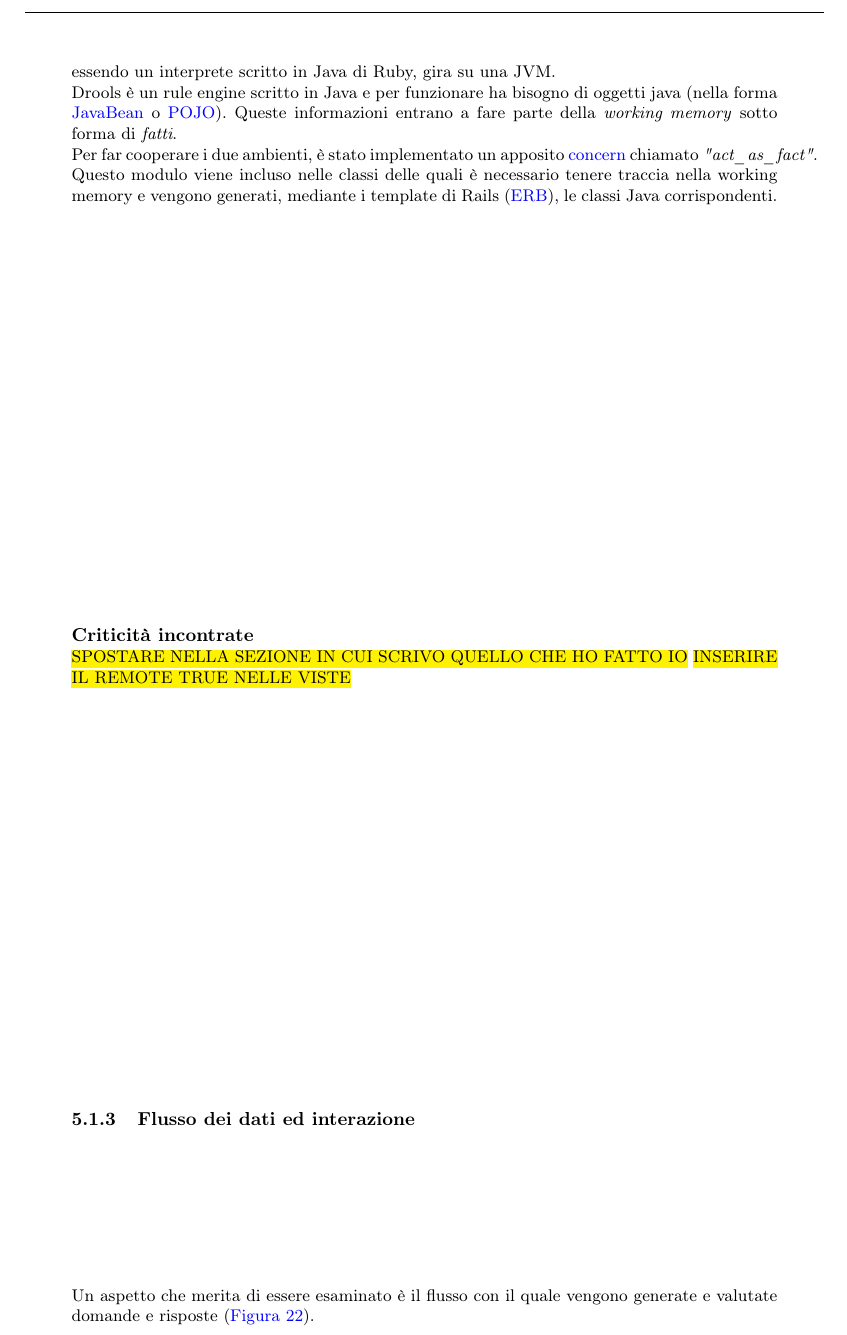
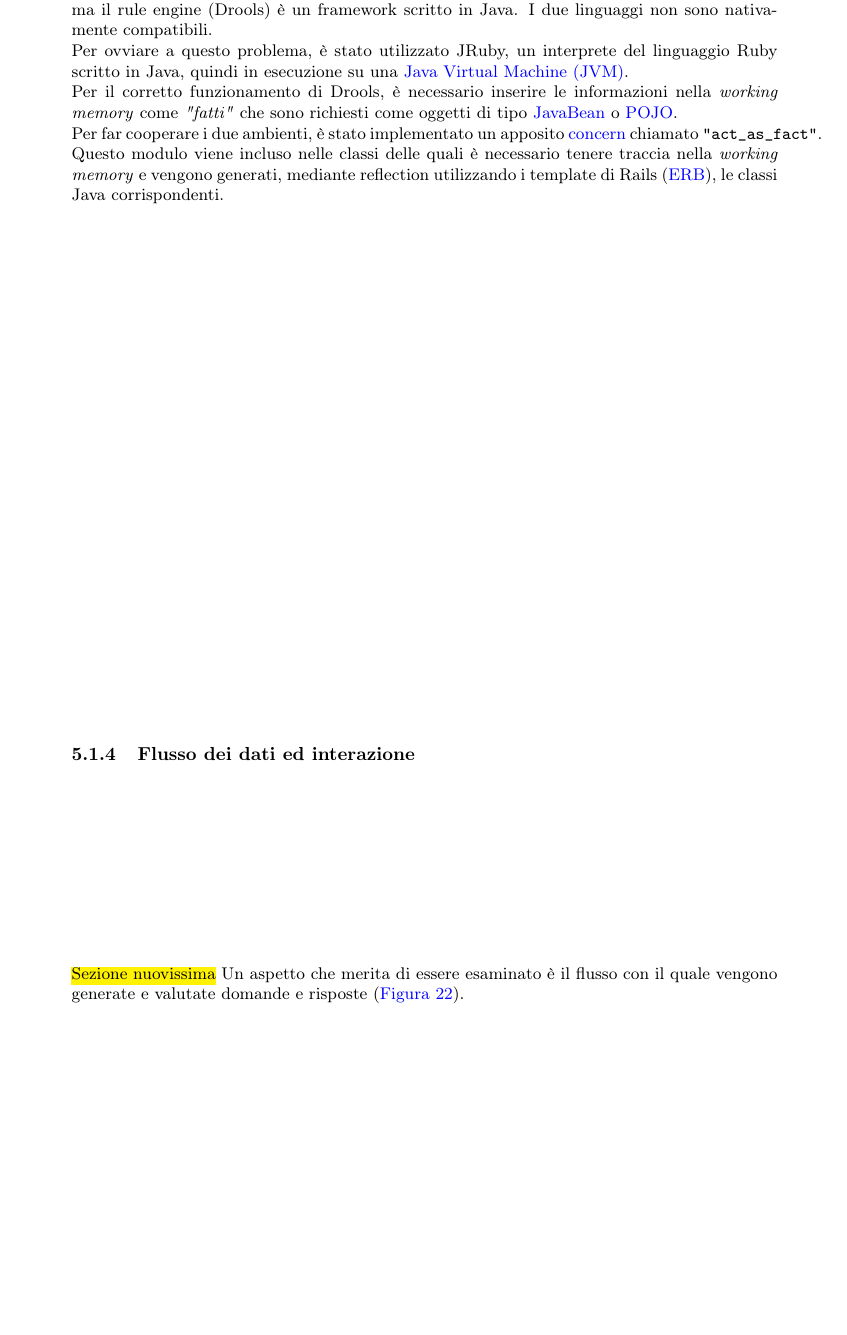
Before and after one commit to FabioRos/Tesi, a LaTeX document (tesi.tex, which reads glossario/glossario.tex, tex/sviluppo.tex): part of page 30 of 43, cut at the place of the change, the shorter picture padded with empty space. Compiled offline with pdfLaTeX.

Commit message:
sync sviluppo verificato

```diff
--- a/glossario/glossario.tex
+++ b/glossario/glossario.tex
@@ -197,6 +197,7 @@
 \newacronym{DOM}{DOM}{Document Object Model}
 \newacronym{DVR}{DVR}{Documento di Valutazione dei Rischi}
 \newacronym{ISTAT}{ISTAT}{Istituto Nazionale di Statistica}
+\newacronym{JVM}{JVM}{Java Virtual Machine}
 \newacronym{MVC}{MVC}{Model View Controller}
 \newacronym{SaaS}{SaaS}{Software as a Service}
 
--- a/tex/sviluppo.tex
+++ b/tex/sviluppo.tex
@@ -89,19 +89,21 @@ La Risposta (\textit{Answer}) avrà i due campi \texttt{answerable\_type} ed \te
 \hl{TODO scrivere meglio}
-Il codice scritto in Ruby on Rails è interpretato da jRuby. jRuby, essendo un interprete scritto in Java di Ruby, gira su una JVM.\\
-Drools è un rule engine scritto in Java e per funzionare ha bisogno di oggetti java (nella forma \gls{JavaBean} o \gls{POJO}). Queste informazioni entrano a fare parte della \textit{working memory} sotto forma di \textit{fatti}.\\
-Per far cooperare i due ambienti, è stato implementato un apposito  \gls{concern} chiamato \textit{"act\_as\_fact"}. Questo modulo viene incluso nelle classi delle quali è necessario tenere traccia nella working memory e vengono generati, mediante i template di Rails (\gls{ERB}), le classi Java corrispondenti.
+Il codice è stato scritto per la maggior parte utilizzando Ruby on Rails ma il rule engine (Drools) è un framework scritto in Java. I due linguaggi non sono nativamente compatibili. \\
+Per ovviare a questo problema, è stato utilizzato JRuby, un interprete del linguaggio Ruby scritto in Java, quindi in esecuzione su una \gls{JVM}. \\
+Per il corretto funzionamento di Drools, è necessario inserire le informazioni nella \textit{working memory} come \textit{"fatti"} che sono richiesti come oggetti di tipo \gls{JavaBean} o \gls{POJO}.\\
+Per far cooperare i due ambienti, è stato implementato un apposito  \gls{concern} chiamato \texttt{"act\_as\_fact"}. Questo modulo viene incluso nelle classi delle quali è necessario tenere traccia nella \textit{working memory }e vengono generati, mediante reflection utilizzando i template di Rails (\gls{ERB}), le classi Java corrispondenti.
 
 
 
 
-\paragraph*{Criticità incontrate}\mbox{} \\
-\hl{SPOSTARE NELLA SEZIONE IN CUI SCRIVO QUELLO CHE HO FATTO IO}
-\hl{INSERIRE IL REMOTE TRUE NELLE VISTE}
+%\paragraph*{Criticità incontrate}\mbox{} \\
+%\hl{SPOSTARE NELLA SEZIONE IN CUI SCRIVO QUELLO CHE HO FATTO IO}
+%\hl{INSERIRE IL REMOTE TRUE NELLE VISTE}
 
 
 
 
 \subsubsection{Flusso dei dati ed interazione}
+\hl{Sezione nuovissima}
  Un aspetto che merita di essere esaminato è il flusso con il quale vengono generate e valutate domande e risposte  (\autoref{fig:DiagrammaAttivitaRisposte}).
 \begin{figure}[H]
 	\begin{center}
```
Also changed, not shown: Pics/diagramma_attivita_risposte.png, tesi.gls, tesi.pdf, tex/sviluppo.tex (12 more changed lines), 8 other files.
